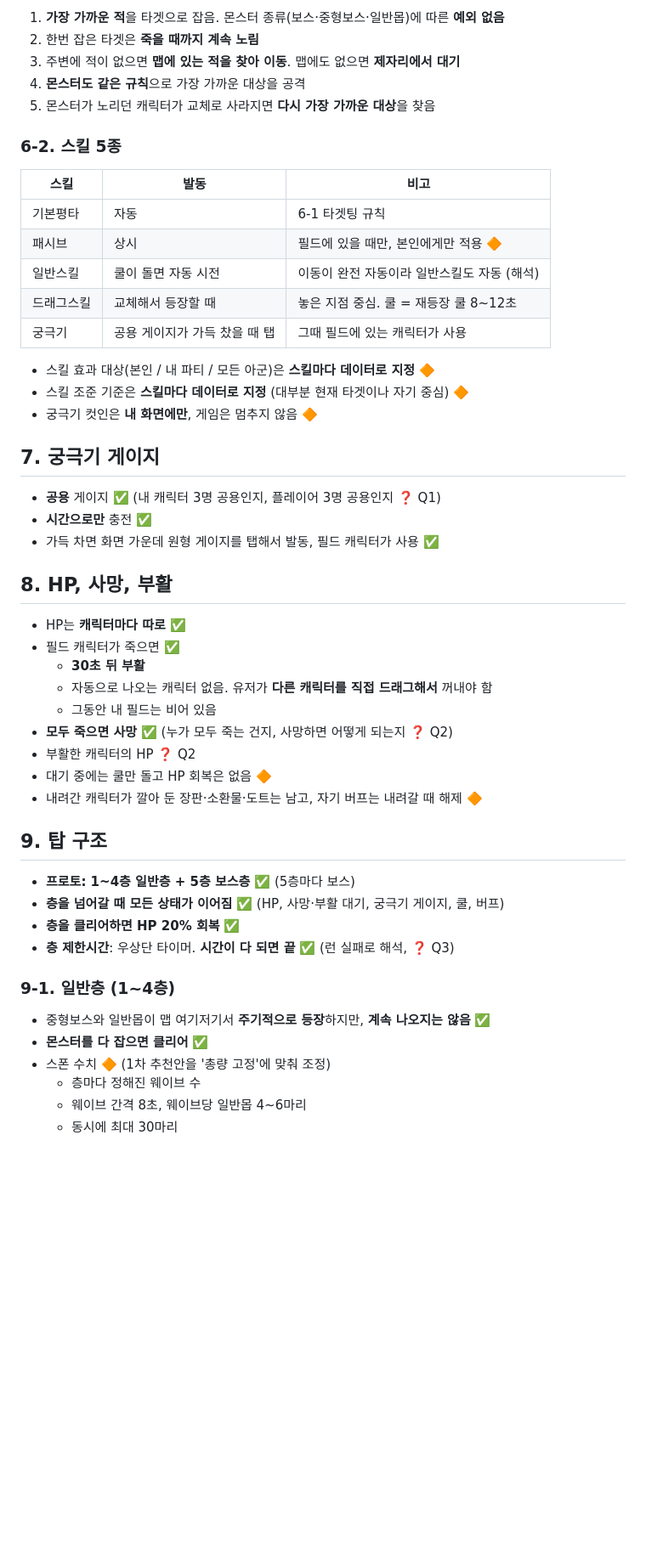
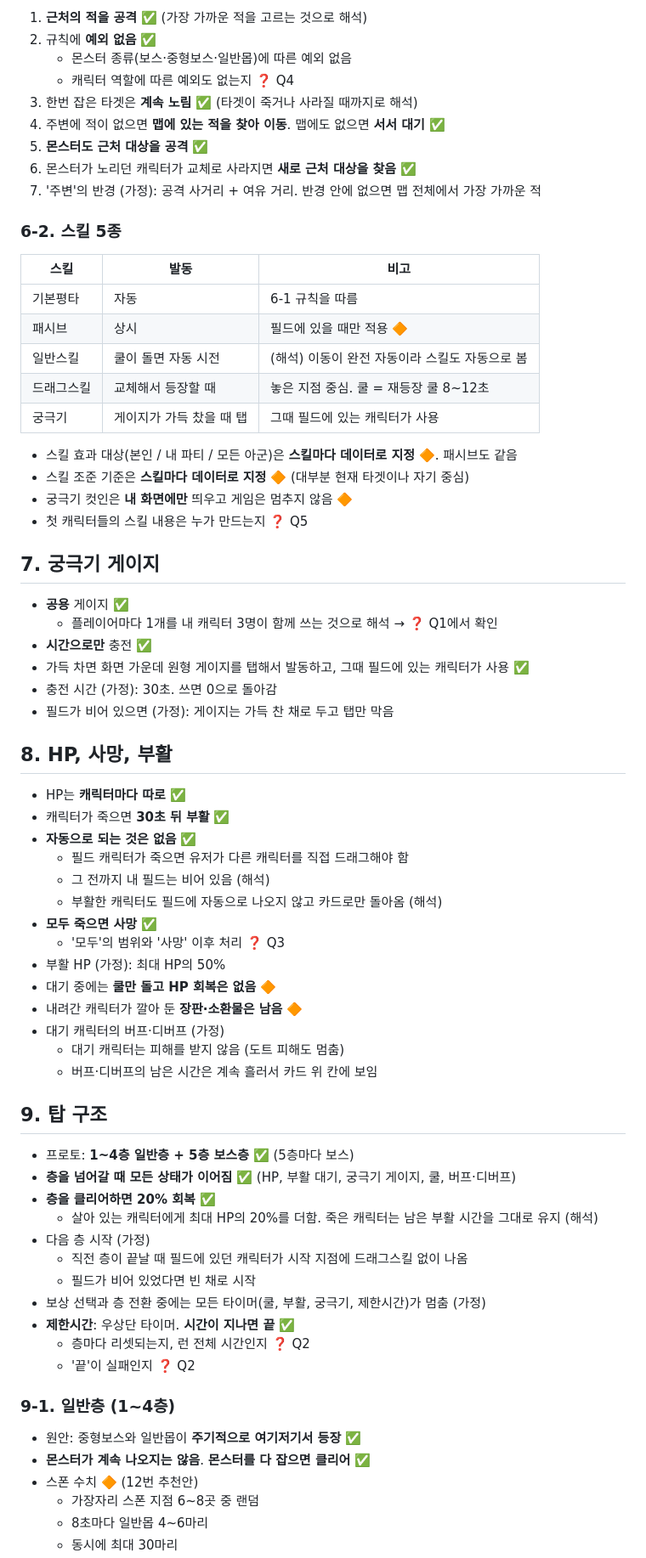
Before and after one commit to zerocoke8/Lt_test1, a Markdown page: docs/game-design.md, the part around one of its changes. Shown at 85% size. Drawn GitHub-style; blank space fills up the shorter version.

Commit message:
Fix design doc fidelity issues and add second-round questions
Co-Authored-By: Claude Opus 5.5 <noreply@anthropic.com>
Claude-Session: https://claude.ai/code/session_019cphuBiihGo4sPKDYcPWCV

```diff
--- a/docs/game-design.md
+++ b/docs/game-design.md
@@ -56,54 +73,74 @@
 
-1. **가장 가까운 적**을 타겟으로 잡음. 몬스터 종류(보스·중형보스·일반몹)에 따른 **예외 없음**
-2. 한번 잡은 타겟은 **죽을 때까지 계속 노림**
-3. 주변에 적이 없으면 **맵에 있는 적을 찾아 이동**. 맵에도 없으면 **제자리에서 대기**
-4. **몬스터도 같은 규칙**으로 가장 가까운 대상을 공격
-5. 몬스터가 노리던 캐릭터가 교체로 사라지면 **다시 가장 가까운 대상**을 찾음
+1. **근처의 적을 공격** ✅ (가장 가까운 적을 고르는 것으로 해석)
+2. 규칙에 **예외 없음** ✅
+   - 몬스터 종류(보스·중형보스·일반몹)에 따른 예외 없음
+   - 캐릭터 역할에 따른 예외도 없는지 ❓ Q4
+3. 한번 잡은 타겟은 **계속 노림** ✅ (타겟이 죽거나 사라질 때까지로 해석)
+4. 주변에 적이 없으면 **맵에 있는 적을 찾아 이동**. 맵에도 없으면 **서서 대기** ✅
+5. **몬스터도 근처 대상을 공격** ✅
+6. 몬스터가 노리던 캐릭터가 교체로 사라지면 **새로 근처 대상을 찾음** ✅
+7. '주변'의 반경 (가정): 공격 사거리 + 여유 거리. 반경 안에 없으면 맵 전체에서 가장 가까운 적
 
 ### 6-2. 스킬 5종
 
 | 스킬 | 발동 | 비고 |
 |---|---|---|
-| 기본평타 | 자동 | 6-1 타겟팅 규칙 |
-| 패시브 | 상시 | 필드에 있을 때만, 본인에게만 적용 🔶 |
-| 일반스킬 | 쿨이 돌면 자동 시전 | 이동이 완전 자동이라 일반스킬도 자동 (해석) |
+| 기본평타 | 자동 | 6-1 규칙을 따름 |
+| 패시브 | 상시 | 필드에 있을 때만 적용 🔶 |
+| 일반스킬 | 쿨이 돌면 자동 시전 | (해석) 이동이 완전 자동이라 스킬도 자동으로 봄 |
 | 드래그스킬 | 교체해서 등장할 때 | 놓은 지점 중심. 쿨 = 재등장 쿨 8~12초 |
-| 궁극기 | 공용 게이지가 가득 찼을 때 탭 | 그때 필드에 있는 캐릭터가 사용 |
+| 궁극기 | 게이지가 가득 찼을 때 탭 | 그때 필드에 있는 캐릭터가 사용 |
 
-- 스킬 효과 대상(본인 / 내 파티 / 모든 아군)은 **스킬마다 데이터로 지정** 🔶
-- 스킬 조준 기준은 **스킬마다 데이터로 지정** (대부분 현재 타겟이나 자기 중심) 🔶
-- 궁극기 컷인은 **내 화면에만**, 게임은 멈추지 않음 🔶
+- 스킬 효과 대상(본인 / 내 파티 / 모든 아군)은 **스킬마다 데이터로 지정** 🔶. 패시브도 같음
+- 스킬 조준 기준은 **스킬마다 데이터로 지정** 🔶 (대부분 현재 타겟이나 자기 중심)
+- 궁극기 컷인은 **내 화면에만** 띄우고 게임은 멈추지 않음 🔶
+- 첫 캐릭터들의 스킬 내용은 누가 만드는지 ❓ Q5
 
 ## 7. 궁극기 게이지
 
-- **공용** 게이지 ✅ (내 캐릭터 3명 공용인지, 플레이어 3명 공용인지 ❓ Q1)
+- **공용** 게이지 ✅
+  - 플레이어마다 1개를 내 캐릭터 3명이 함께 쓰는 것으로 해석 → ❓ Q1에서 확인
 - **시간으로만** 충전 ✅
-- 가득 차면 화면 가운데 원형 게이지를 탭해서 발동, 필드 캐릭터가 사용 ✅
+- 가득 차면 화면 가운데 원형 게이지를 탭해서 발동하고, 그때 필드에 있는 캐릭터가 사용 ✅
+- 충전 시간 (가정): 30초. 쓰면 0으로 돌아감
+- 필드가 비어 있으면 (가정): 게이지는 가득 찬 채로 두고 탭만 막음
 
 ## 8. HP, 사망, 부활
 
 - HP는 **캐릭터마다 따로** ✅
-- 필드 캐릭터가 죽으면 ✅
-  - **30초 뒤 부활**
-  - 자동으로 나오는 캐릭터 없음. 유저가 **다른 캐릭터를 직접 드래그해서** 꺼내야 함
-  - 그동안 내 필드는 비어 있음
-- **모두 죽으면 사망** ✅ (누가 모두 죽는 건지, 사망하면 어떻게 되는지 ❓ Q2)
-- 부활한 캐릭터의 HP ❓ Q2
-- 대기 중에는 쿨만 돌고 HP 회복은 없음 🔶
-- 내려간 캐릭터가 깔아 둔 장판·소환물·도트는 남고, 자기 버프는 내려갈 때 해제 🔶
+- 캐릭터가 죽으면 **30초 뒤 부활** ✅
+- **자동으로 되는 것은 없음** ✅
+  - 필드 캐릭터가 죽으면 유저가 다른 캐릭터를 직접 드래그해야 함
+  - 그 전까지 내 필드는 비어 있음 (해석)
+  - 부활한 캐릭터도 필드에 자동으로 나오지 않고 카드로만 돌아옴 (해석)
+- **모두 죽으면 사망** ✅
+  - '모두'의 범위와 '사망' 이후 처리 ❓ Q3
+- 부활 HP (가정): 최대 HP의 50%
+- 대기 중에는 **쿨만 돌고 HP 회복은 없음** 🔶
+- 내려간 캐릭터가 깔아 둔 **장판·소환물은 남음** 🔶
+- 대기 캐릭터의 버프·디버프 (가정)
+  - 대기 캐릭터는 피해를 받지 않음 (도트 피해도 멈춤)
+  - 버프·디버프의 남은 시간은 계속 흘러서 카드 위 칸에 보임
 
 ## 9. 탑 구조
 
-- **프로토: 1~4층 일반층 + 5층 보스층** ✅ (5층마다 보스)
-- **층을 넘어갈 때 모든 상태가 이어짐** ✅ (HP, 사망·부활 대기, 궁극기 게이지, 쿨, 버프)
-- **층을 클리어하면 HP 20% 회복** ✅
-- **층 제한시간**: 우상단 타이머. **시간이 다 되면 끝** ✅ (런 실패로 해석, ❓ Q3)
+- 프로토: **1~4층 일반층 + 5층 보스층** ✅ (5층마다 보스)
+- **층을 넘어갈 때 모든 상태가 이어짐** ✅ (HP, 부활 대기, 궁극기 게이지, 쿨, 버프·디버프)
+- **층을 클리어하면 20% 회복** ✅
+  - 살아 있는 캐릭터에게 최대 HP의 20%를 더함. 죽은 캐릭터는 남은 부활 시간을 그대로 유지 (해석)
+- 다음 층 시작 (가정)
+  - 직전 층이 끝날 때 필드에 있던 캐릭터가 시작 지점에 드래그스킬 없이 나옴
+  - 필드가 비어 있었다면 빈 채로 시작
+- 보상 선택과 층 전환 중에는 모든 타이머(쿨, 부활, 궁극기, 제한시간)가 멈춤 (가정)
+- **제한시간**: 우상단 타이머. **시간이 지나면 끝** ✅
+  - 층마다 리셋되는지, 런 전체 시간인지 ❓ Q2
+  - '끝'이 실패인지 ❓ Q2
 
 ### 9-1. 일반층 (1~4층)
 
-- 중형보스와 일반몹이 맵 여기저기서 **주기적으로 등장**하지만, **계속 나오지는 않음** ✅
-- **몬스터를 다 잡으면 클리어** ✅
-- 스폰 수치 🔶 (1차 추천안을 '총량 고정'에 맞춰 조정)
-  - 층마다 정해진 웨이브 수
-  - 웨이브 간격 8초, 웨이브당 일반몹 4~6마리
+- 원안: 중형보스와 일반몹이 **주기적으로 여기저기서 등장** ✅
+- **몬스터가 계속 나오지는 않음**. **몬스터를 다 잡으면 클리어** ✅
+- 스폰 수치 🔶 (12번 추천안)
+  - 가장자리 스폰 지점 6~8곳 중 랜덤
+  - 8초마다 일반몹 4~6마리
   - 동시에 최대 30마리
```
Also changed, not shown: other parts of docs/game-design.md (+137 -115 lines).
